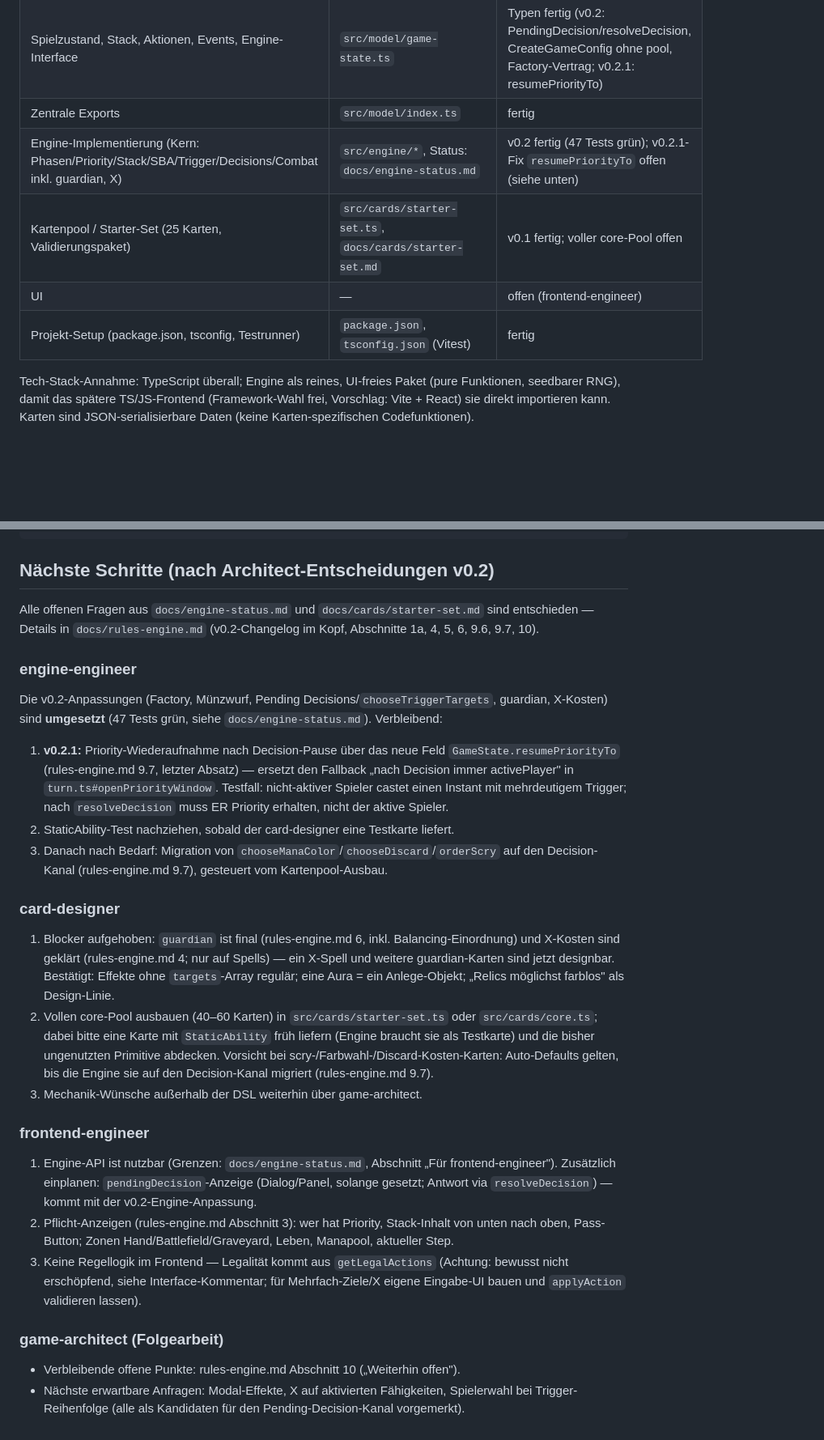
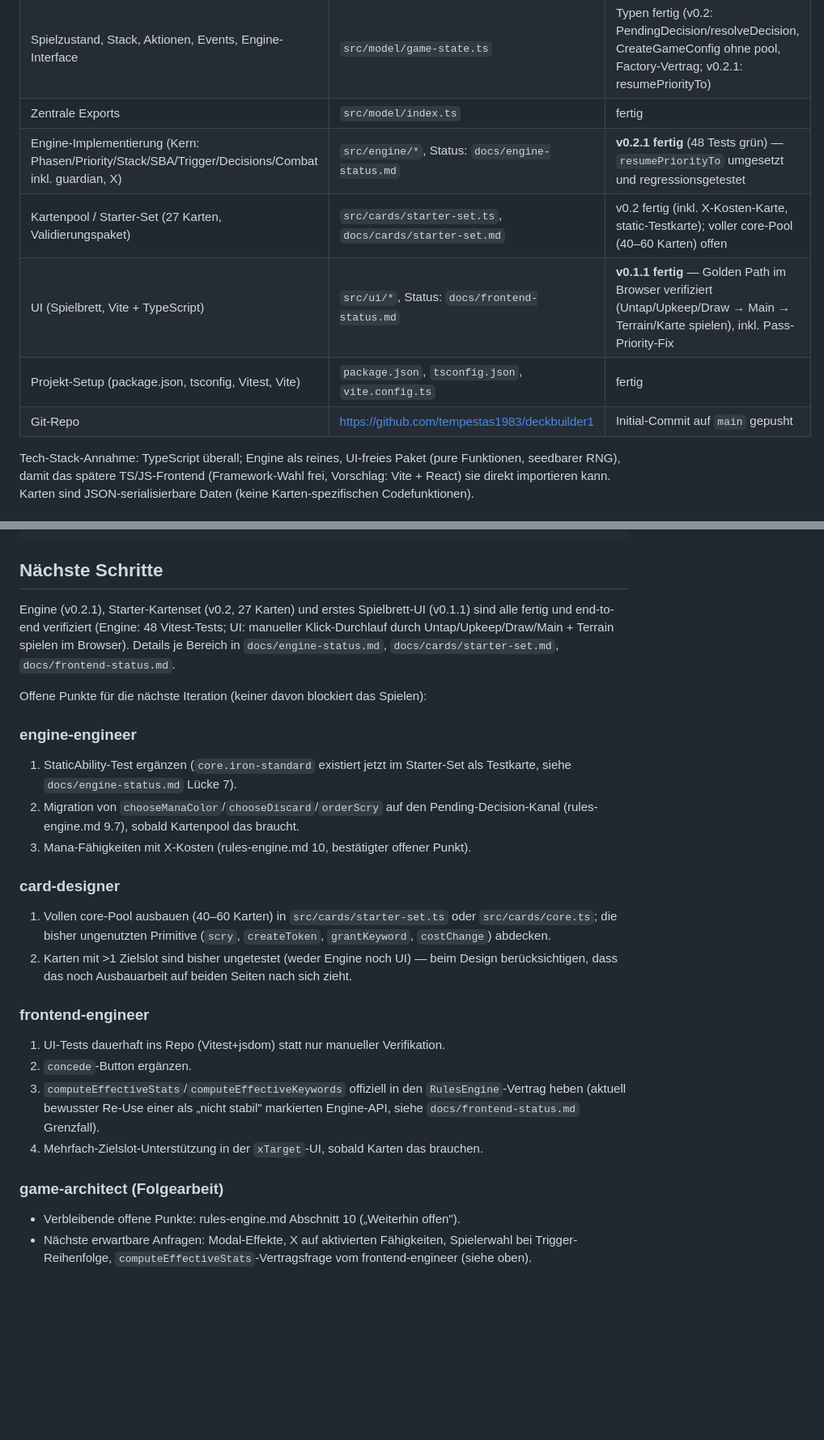
Before and after one commit to tempestas1983/deckbuilder1, a Markdown page: docs/README.md, 2 parts joined by grey strips. Shown at 81% size. Drawn GitHub-style; blank space fills up the shorter version.

Commit message:
docs: sync README status table with actual v0.2.1/UI state
README.md still claimed engine v0.2 (47 tests), a 25-card starter
set, and an unbuilt UI — all of which were already done. Brought the
status table and next-steps section in line with engine-status.md,
frontend-status.md and cards/starter-set.md.

Co-Authored-By: Claude Sonnet 5 <noreply@anthropic.com>

````diff
--- a/docs/README.md
+++ b/docs/README.md
@@ -13,10 +13,11 @@ MTG-artiger Deckbuilder als Hobby-/Lernprojekt. Vier Agent-Rollen:
 | Kartendefinitionen (6 Kartentypen, Kosten, Decks) | `src/model/cards.ts` | Typen fertig (v0.2: Aura-attachedTo geklärt) |
 | Spielzustand, Stack, Aktionen, Events, Engine-Interface | `src/model/game-state.ts` | Typen fertig (v0.2: PendingDecision/resolveDecision, CreateGameConfig ohne pool, Factory-Vertrag; v0.2.1: resumePriorityTo) |
 | Zentrale Exports | `src/model/index.ts` | fertig |
-| Engine-Implementierung (Kern: Phasen/Priority/Stack/SBA/Trigger/Decisions/Combat inkl. guardian, X) | `src/engine/*`, Status: `docs/engine-status.md` | v0.2 fertig (47 Tests grün); v0.2.1-Fix `resumePriorityTo` offen (siehe unten) |
-| Kartenpool / Starter-Set (25 Karten, Validierungspaket) | `src/cards/starter-set.ts`, `docs/cards/starter-set.md` | v0.1 fertig; voller core-Pool offen |
-| UI | — | offen (frontend-engineer) |
-| Projekt-Setup (package.json, tsconfig, Testrunner) | `package.json`, `tsconfig.json` (Vitest) | fertig |
+| Engine-Implementierung (Kern: Phasen/Priority/Stack/SBA/Trigger/Decisions/Combat inkl. guardian, X) | `src/engine/*`, Status: `docs/engine-status.md` | **v0.2.1 fertig** (48 Tests grün) — `resumePriorityTo` umgesetzt und regressionsgetestet |
+| Kartenpool / Starter-Set (27 Karten, Validierungspaket) | `src/cards/starter-set.ts`, `docs/cards/starter-set.md` | v0.2 fertig (inkl. X-Kosten-Karte, static-Testkarte); voller core-Pool (40–60 Karten) offen |
+| UI (Spielbrett, Vite + TypeScript) | `src/ui/*`, Status: `docs/frontend-status.md` | **v0.1.1 fertig** — Golden Path im Browser verifiziert (Untap/Upkeep/Draw → Main → Terrain/Karte spielen), inkl. Pass-Priority-Fix |
+| Projekt-Setup (package.json, tsconfig, Vitest, Vite) | `package.json`, `tsconfig.json`, `vite.config.ts` | fertig |
+| Git-Repo | https://github.com/tempestas1983/deckbuilder1 | Initial-Commit auf `main` gepusht |
 
 Tech-Stack-Annahme: TypeScript überall; Engine als reines, UI-freies Paket
 (pure Funktionen, seedbarer RNG), damit das spätere TS/JS-Frontend (Framework-Wahl
@@ -76,52 +77,41 @@ const tidalRebuke: SpellCard = {
 };
 ```
 
-## Nächste Schritte (nach Architect-Entscheidungen v0.2)
+## Nächste Schritte
 
-Alle offenen Fragen aus `docs/engine-status.md` und `docs/cards/starter-set.md`
-sind entschieden — Details in `docs/rules-engine.md` (v0.2-Changelog im Kopf,
-Abschnitte 1a, 4, 5, 6, 9.6, 9.7, 10).
+Engine (v0.2.1), Starter-Kartenset (v0.2, 27 Karten) und erstes Spielbrett-UI
+(v0.1.1) sind alle fertig und end-to-end verifiziert (Engine: 48 Vitest-Tests;
+UI: manueller Klick-Durchlauf durch Untap/Upkeep/Draw/Main + Terrain spielen im
+Browser). Details je Bereich in `docs/engine-status.md`,
+`docs/cards/starter-set.md`, `docs/frontend-status.md`.
+
+Offene Punkte für die nächste Iteration (keiner davon blockiert das Spielen):
 
 ### engine-engineer
-Die v0.2-Anpassungen (Factory, Münzwurf, Pending Decisions/`chooseTriggerTargets`,
-guardian, X-Kosten) sind **umgesetzt** (47 Tests grün, siehe `docs/engine-status.md`).
-Verbleibend:
-1. **v0.2.1:** Priority-Wiederaufnahme nach Decision-Pause über das neue Feld
-   `GameState.resumePriorityTo` (rules-engine.md 9.7, letzter Absatz) — ersetzt
-   den Fallback „nach Decision immer activePlayer" in `turn.ts#openPriorityWindow`.
-   Testfall: nicht-aktiver Spieler castet einen Instant mit mehrdeutigem Trigger;
-   nach `resolveDecision` muss ER Priority erhalten, nicht der aktive Spieler.
-2. StaticAbility-Test nachziehen, sobald der card-designer eine Testkarte liefert.
-3. Danach nach Bedarf: Migration von `chooseManaColor`/`chooseDiscard`/`orderScry`
-   auf den Decision-Kanal (rules-engine.md 9.7), gesteuert vom Kartenpool-Ausbau.
+1. StaticAbility-Test ergänzen (`core.iron-standard` existiert jetzt im
+   Starter-Set als Testkarte, siehe `docs/engine-status.md` Lücke 7).
+2. Migration von `chooseManaColor`/`chooseDiscard`/`orderScry` auf den
+   Pending-Decision-Kanal (rules-engine.md 9.7), sobald Kartenpool das braucht.
+3. Mana-Fähigkeiten mit X-Kosten (rules-engine.md 10, bestätigter offener Punkt).
 
 ### card-designer
-1. Blocker aufgehoben: `guardian` ist final (rules-engine.md 6, inkl.
-   Balancing-Einordnung) und X-Kosten sind geklärt (rules-engine.md 4; nur auf
-   Spells) — ein X-Spell und weitere guardian-Karten sind jetzt designbar.
-   Bestätigt: Effekte ohne `targets`-Array regulär; eine Aura = ein
-   Anlege-Objekt; „Relics möglichst farblos" als Design-Linie.
-2. Vollen core-Pool ausbauen (40–60 Karten) in `src/cards/starter-set.ts` oder
-   `src/cards/core.ts`; dabei bitte eine Karte mit `StaticAbility` früh liefern
-   (Engine braucht sie als Testkarte) und die bisher ungenutzten Primitive abdecken.
-   Vorsicht bei scry-/Farbwahl-/Discard-Kosten-Karten: Auto-Defaults gelten, bis
-   die Engine sie auf den Decision-Kanal migriert (rules-engine.md 9.7).
-3. Mechanik-Wünsche außerhalb der DSL weiterhin über game-architect.
+1. Vollen core-Pool ausbauen (40–60 Karten) in `src/cards/starter-set.ts` oder
+   `src/cards/core.ts`; die bisher ungenutzten Primitive (`scry`,
+   `createToken`, `grantKeyword`, `costChange`) abdecken.
+2. Karten mit >1 Zielslot sind bisher ungetestet (weder Engine noch UI) —
+   beim Design berücksichtigen, dass das noch Ausbauarbeit auf beiden Seiten
+   nach sich zieht.
 
 ### frontend-engineer
-1. Engine-API ist nutzbar (Grenzen: `docs/engine-status.md`, Abschnitt „Für
-   frontend-engineer"). Zusätzlich einplanen: `pendingDecision`-Anzeige
-   (Dialog/Panel, solange gesetzt; Antwort via `resolveDecision`) — kommt mit
-   der v0.2-Engine-Anpassung.
-2. Pflicht-Anzeigen (rules-engine.md Abschnitt 3): wer hat Priority,
-   Stack-Inhalt von unten nach oben, Pass-Button; Zonen Hand/Battlefield/Graveyard,
-   Leben, Manapool, aktueller Step.
-3. Keine Regellogik im Frontend — Legalität kommt aus `getLegalActions`
-   (Achtung: bewusst nicht erschöpfend, siehe Interface-Kommentar; für
-   Mehrfach-Ziele/X eigene Eingabe-UI bauen und `applyAction` validieren lassen).
+1. UI-Tests dauerhaft ins Repo (Vitest+jsdom) statt nur manueller Verifikation.
+2. `concede`-Button ergänzen.
+3. `computeEffectiveStats`/`computeEffectiveKeywords` offiziell in den
+   `RulesEngine`-Vertrag heben (aktuell bewusster Re-Use einer als „nicht
+   stabil" markierten Engine-API, siehe `docs/frontend-status.md` Grenzfall).
+4. Mehrfach-Zielslot-Unterstützung in der `xTarget`-UI, sobald Karten das brauchen.
 
 ### game-architect (Folgearbeit)
 - Verbleibende offene Punkte: rules-engine.md Abschnitt 10 („Weiterhin offen").
 - Nächste erwartbare Anfragen: Modal-Effekte, X auf aktivierten Fähigkeiten,
-  Spielerwahl bei Trigger-Reihenfolge (alle als Kandidaten für den
-  Pending-Decision-Kanal vorgemerkt).
+  Spielerwahl bei Trigger-Reihenfolge, `computeEffectiveStats`-Vertragsfrage
+  vom frontend-engineer (siehe oben).
````
Also changed, not shown: other parts of docs/README.md (+1 -1 lines).
